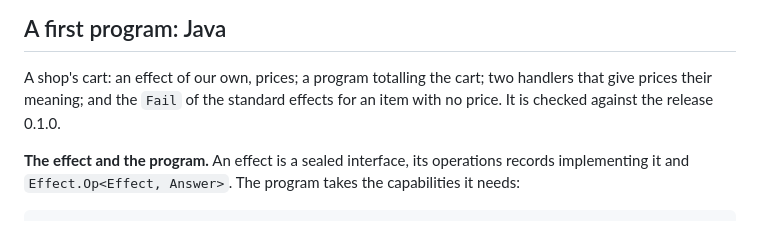
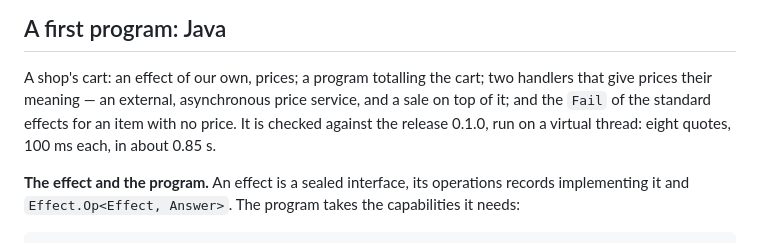
Before and after one commit to okay-effects/okay-direct, a Markdown page: docs/getting-started.md, the part around one of its changes. GitHub-like rendering.

```diff
--- a/docs/getting-started.md
+++ b/docs/getting-started.md
@@ -120,7 +120,9 @@ sbt: `fork := true` and `javaOptions ++= Seq(...)` with the same three. Your cod
 ## A first program: Java
 
 A shop's cart: an effect of our own, prices; a program totalling the cart; two handlers that give prices their
-meaning; and the `Fail` of the standard effects for an item with no price. It is checked against the release 0.1.0.
+meaning — an external, asynchronous price service, and a sale on top of it; and the `Fail` of the standard effects for
+an item with no price. It is checked against the release 0.1.0, run on a virtual thread: eight quotes, 100 ms each, in
+about 0.85 s.
 
 **The effect and the program.** An effect is a sealed interface, its operations records implementing it and
 `Effect.Op<Effect, Answer>`. The program takes the capabilities it needs:
```
Also changed, not shown: other parts of docs/getting-started.md (+22 -11 lines), README.md (+20 -10 lines).
